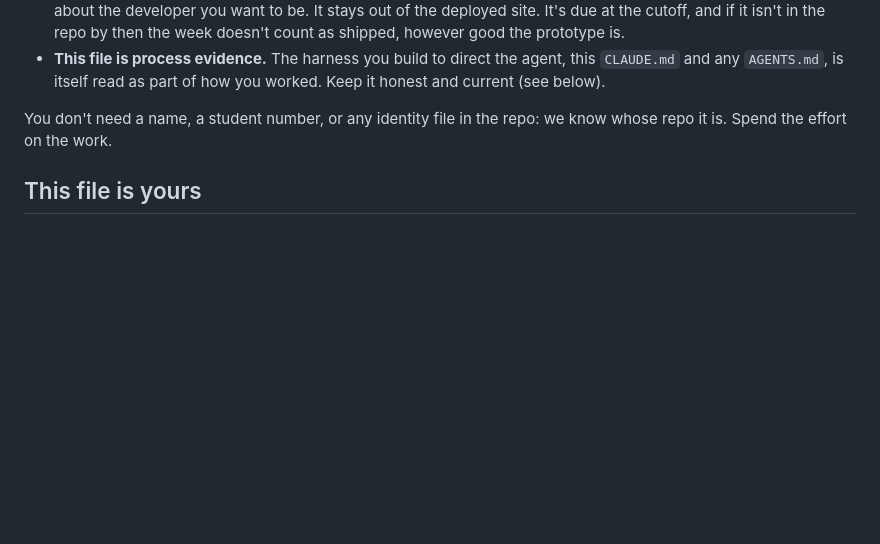
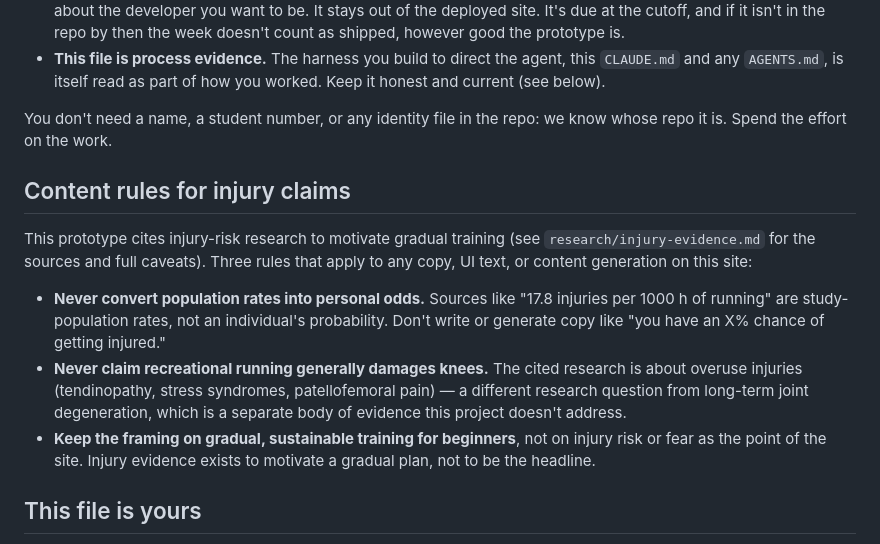
Before and after one commit to comp4020-agentic-coding-studio/comp4020-ass1-BobDuke31, a Markdown page: CLAUDE.md, the part around the change. Drawn GitHub-style; blank space fills up the shorter version.

Commit message:
Add content rules for injury claims to CLAUDE.md
Cautious wording based on research/injury-evidence.md: no personal
injury odds, no "running damages knees" claims, keep focus on
gradual/sustainable training for beginners.

```diff
--- a/CLAUDE.md
+++ b/CLAUDE.md
@@ -152,6 +152,25 @@ means building legibly is part of building well.
 You don't need a name, a student number, or any identity file in the repo: we
 know whose repo it is. Spend the effort on the work.
 
+## Content rules for injury claims
+
+This prototype cites injury-risk research to motivate gradual training (see
+`research/injury-evidence.md` for the sources and full caveats). Three rules
+that apply to any copy, UI text, or content generation on this site:
+
+- **Never convert population rates into personal odds.** Sources like
+  "17.8 injuries per 1000 h of running" are study-population rates, not an
+  individual's probability. Don't write or generate copy like "you have an X%
+  chance of getting injured."
+- **Never claim recreational running generally damages knees.** The cited
+  research is about overuse injuries (tendinopathy, stress syndromes,
+  patellofemoral pain) — a different research question from long-term joint
+  degeneration, which is a separate body of evidence this project doesn't
+  address.
+- **Keep the framing on gradual, sustainable training for beginners**, not on
+  injury risk or fear as the point of the site. Injury evidence exists to
+  motivate a gradual plan, not to be the headline.
+
 ## This file is yours
 
 This CLAUDE.md is a starting point, not a fixed rulebook. As you learn what your
```
